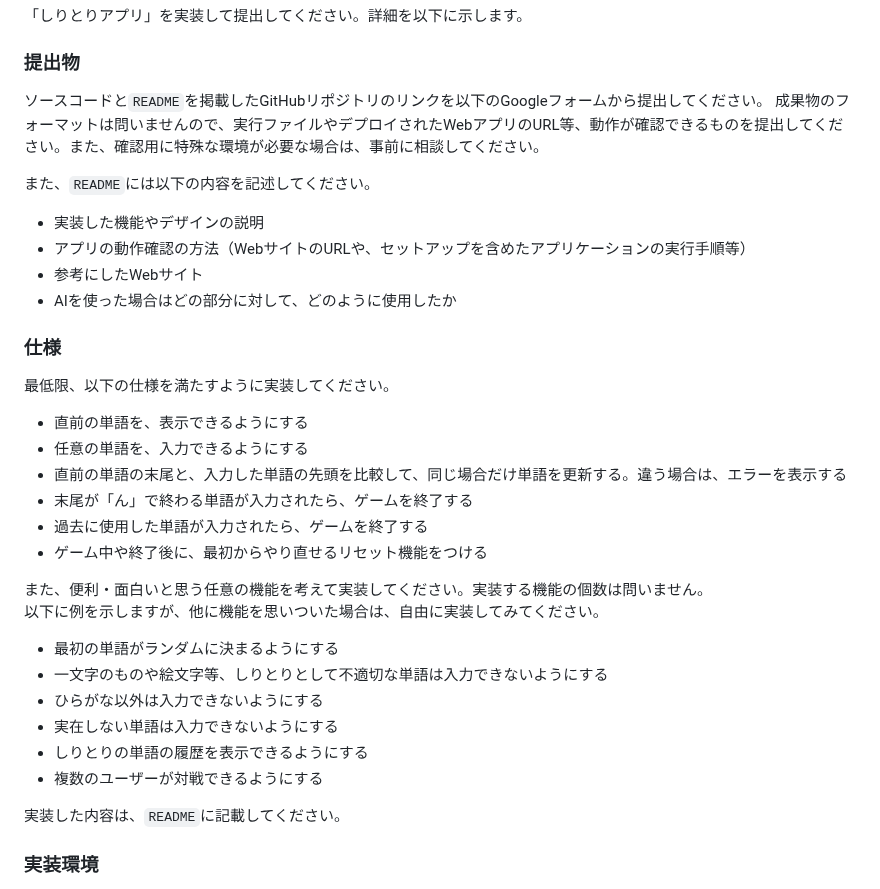
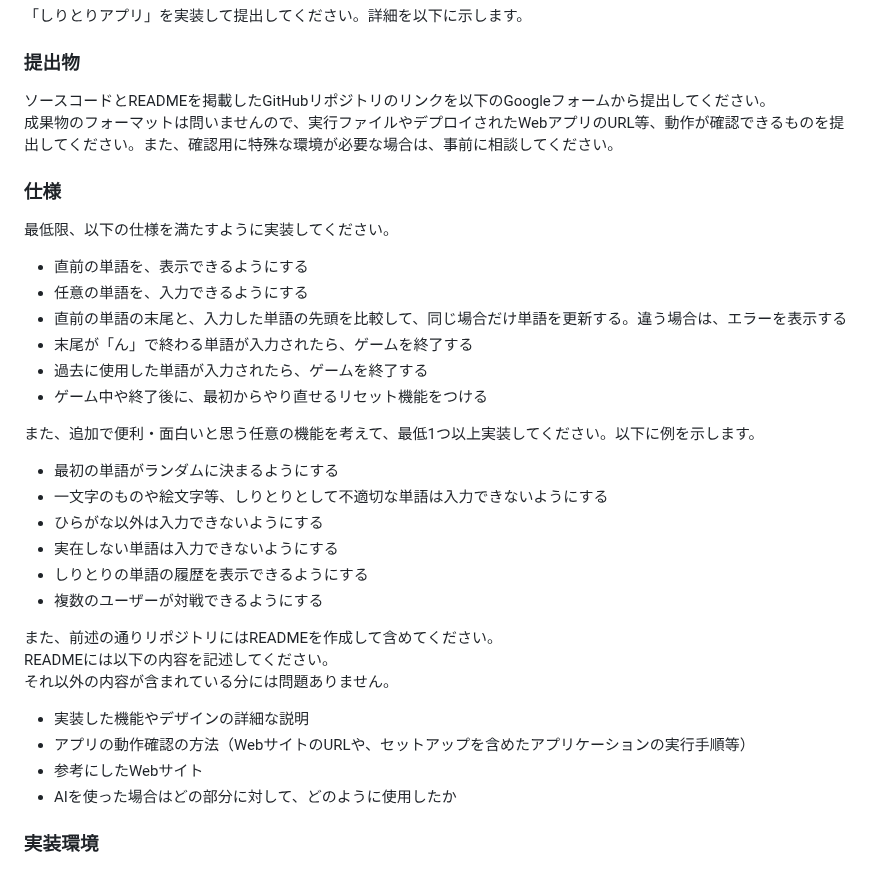
Before and after one commit to jigintern/summer-2025-assignment, a Markdown page: index.md, the part around the change. GitHub-like rendering.

Commit message:
📝 仕様の部分を修正

```diff
--- a/index.md
+++ b/index.md
@@ -56,15 +56,8 @@
 
 ### 提出物
 
-ソースコードと`README`を掲載したGitHubリポジトリのリンクを以下のGoogleフォームから提出してください。
+ソースコードとREADMEを掲載したGitHubリポジトリのリンクを以下のGoogleフォームから提出してください。
 成果物のフォーマットは問いませんので、実行ファイルやデプロイされたWebアプリのURL等、動作が確認できるものを提出してください。また、確認用に特殊な環境が必要な場合は、事前に相談してください。
-
-また、`README`には以下の内容を記述してください。
-
-- 実装した機能やデザインの説明
-- アプリの動作確認の方法（WebサイトのURLや、セットアップを含めたアプリケーションの実行手順等）
-- 参考にしたWebサイト
-- AIを使った場合はどの部分に対して、どのように使用したか
 
 <!-- **課題提出用Googleフォーム**
 [https://forms.gle/6qYWrwsMaz8v7yLf7](https://forms.gle/6qYWrwsMaz8v7yLf7) -->
@@ -80,8 +73,7 @@
 - 過去に使用した単語が入力されたら、ゲームを終了する
 - ゲーム中や終了後に、最初からやり直せるリセット機能をつける
 
-また、便利・面白いと思う任意の機能を考えて実装してください。実装する機能の個数は問いません。
-以下に例を示しますが、他に機能を思いついた場合は、自由に実装してみてください。
+また、追加で便利・面白いと思う任意の機能を考えて、最低1つ以上実装してください。以下に例を示します。
 
 - 最初の単語がランダムに決まるようにする
 - 一文字のものや絵文字等、しりとりとして不適切な単語は入力できないようにする
@@ -90,7 +82,14 @@
 - しりとりの単語の履歴を表示できるようにする
 - 複数のユーザーが対戦できるようにする
 
-実装した内容は、`README`に記載してください。
+また、前述の通りリポジトリにはREADMEを作成して含めてください。
+READMEには以下の内容を記述してください。
+それ以外の内容が含まれている分には問題ありません。
+
+- 実装した機能やデザインの詳細な説明
+- アプリの動作確認の方法（WebサイトのURLや、セットアップを含めたアプリケーションの実行手順等）
+- 参考にしたWebサイト
+- AIを使った場合はどの部分に対して、どのように使用したか
 
 ### 実装環境
 
```
